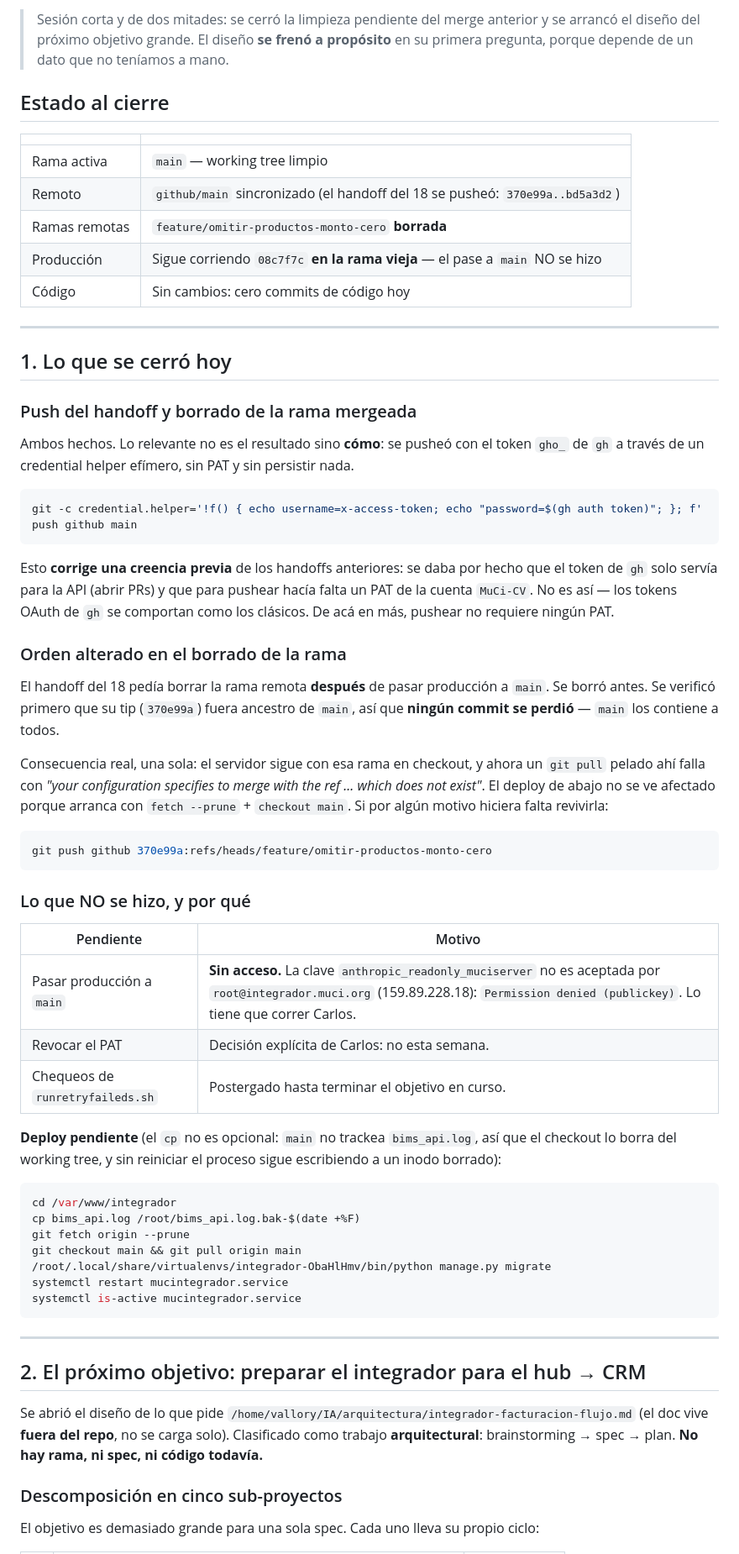
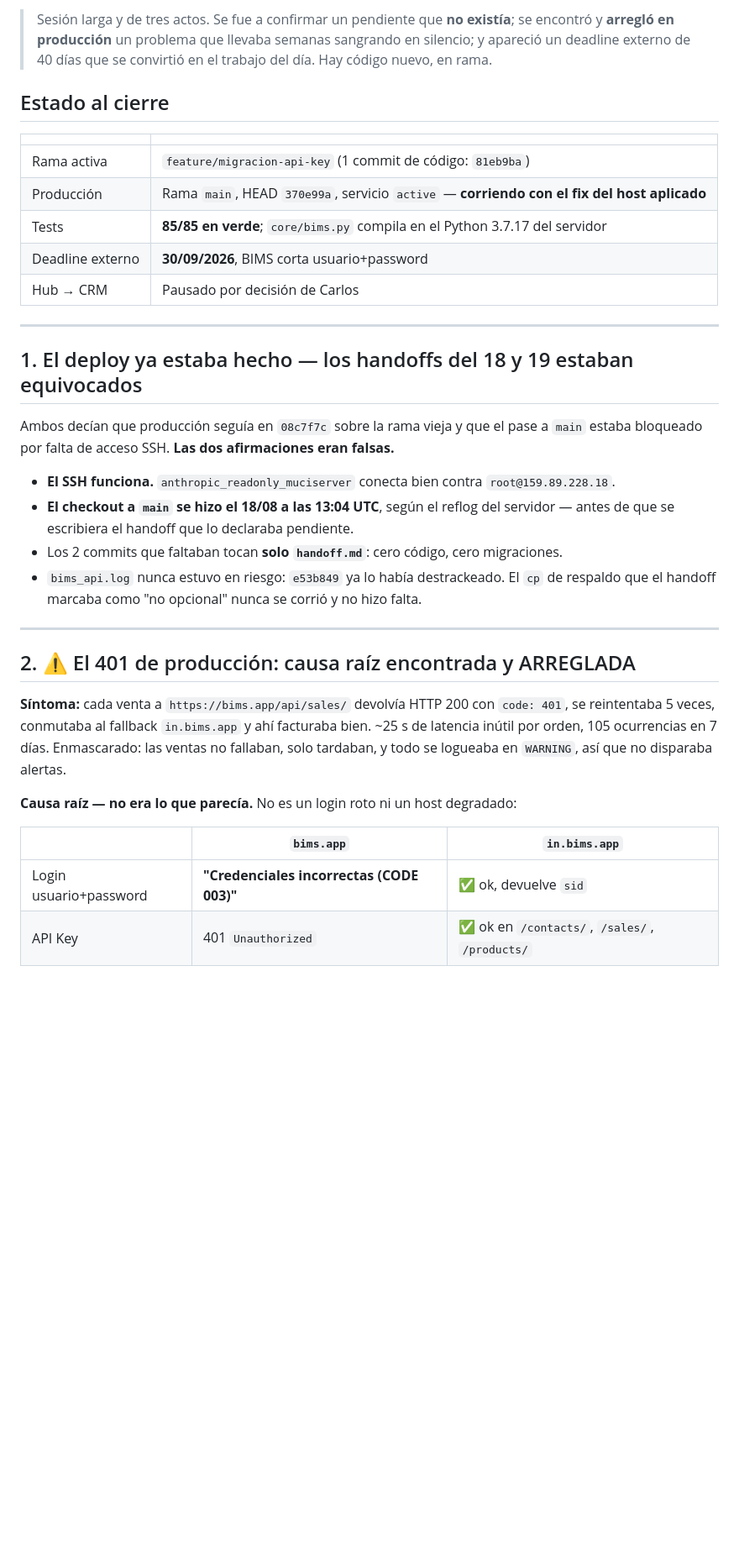
Before and after one commit to MuCi-CV/integrador-facturacion-electronica, a Markdown page: handoff.md, the part around one of its changes. Shown at 84% size. Drawn GitHub-style; blank space fills up the shorter version.

````diff
--- a/handoff.md
+++ b/handoff.md
@@ -2,81 +2,45 @@
 
-> Sesión corta y de dos mitades: se cerró la limpieza pendiente del merge anterior y se arrancó
-> el diseño del próximo objetivo grande. El diseño **se frenó a propósito** en su primera
-> pregunta, porque depende de un dato que no teníamos a mano.
+> Sesión larga y de tres actos. Se fue a confirmar un pendiente que **no existía**; se encontró y
+> **arregló en producción** un problema que llevaba semanas sangrando en silencio; y apareció un
+> deadline externo de 40 días que se convirtió en el trabajo del día. Hay código nuevo, en rama.
 
 ## Estado al cierre
 
 | | |
 |---|---|
-| Rama activa | `main` — working tree limpio |
-| Remoto | `github/main` sincronizado (el handoff del 18 se pusheó: `370e99a..bd5a3d2`) |
-| Ramas remotas | `feature/omitir-productos-monto-cero` **borrada** |
-| Producción | Sigue corriendo `08c7f7c` **en la rama vieja** — el pase a `main` NO se hizo |
-| Código | Sin cambios: cero commits de código hoy |
+| Rama activa | `feature/migracion-api-key` (1 commit de código: `81eb9ba`) |
+| Producción | Rama `main`, HEAD `370e99a`, servicio `active` — **corriendo con el fix del host aplicado** |
+| Tests | **85/85 en verde**; `core/bims.py` compila en el Python 3.7.17 del servidor |
+| Deadline externo | **30/09/2026**, BIMS corta usuario+password |
+| Hub → CRM | Pausado por decisión de Carlos |
 
 ---
 
-## 1. Lo que se cerró hoy
+## 1. El deploy ya estaba hecho — los handoffs del 18 y 19 estaban equivocados
 
-### Push del handoff y borrado de la rama mergeada
+Ambos decían que producción seguía en `08c7f7c` sobre la rama vieja y que el pase a `main` estaba
+bloqueado por falta de acceso SSH. **Las dos afirmaciones eran falsas.**
 
-Ambos hechos. Lo relevante no es el resultado sino **cómo**: se pusheó con el token `gho_` de
-`gh` a través de un credential helper efímero, sin PAT y sin persistir nada.
-
-```bash
-git -c credential.helper='!f() { echo username=x-access-token; echo "password=$(gh auth token)"; }; f' push github main
-```
-
-Esto **corrige una creencia previa** de los handoffs anteriores: se daba por hecho que el token de
-`gh` solo servía para la API (abrir PRs) y que para pushear hacía falta un PAT de la cuenta
-`MuCi-CV`. No es así — los tokens OAuth de `gh` se comportan como los clásicos. De acá en más,
-pushear no requiere ningún PAT.
-
-### Orden alterado en el borrado de la rama
-
-El handoff del 18 pedía borrar la rama remota **después** de pasar producción a `main`. Se borró
-antes. Se verificó primero que su tip (`370e99a`) fuera ancestro de `main`, así que **ningún commit
-se perdió** — `main` los contiene a todos.
-
-Consecuencia real, una sola: el servidor sigue con esa rama en checkout, y ahora un `git pull`
-pelado ahí falla con *"your configuration specifies to merge with the ref ... which does not
-exist"*. El deploy de abajo no se ve afectado porque arranca con `fetch --prune` + `checkout main`.
-Si por algún motivo hiciera falta revivirla:
-
-```bash
-git push github 370e99a:refs/heads/feature/omitir-productos-monto-cero
-```
-
-### Lo que NO se hizo, y por qué
-
-| Pendiente | Motivo |
-|---|---|
-| Pasar producción a `main` | **Sin acceso.** La clave `anthropic_readonly_muciserver` no es aceptada por `root@integrador.muci.org` (159.89.228.18): `Permission denied (publickey)`. Lo tiene que correr Carlos. |
-| Revocar el PAT | Decisión explícita de Carlos: no esta semana. |
-| Chequeos de `runretryfaileds.sh` | Postergado hasta terminar el objetivo en curso. |
-
-**Deploy pendiente** (el `cp` no es opcional: `main` no trackea `bims_api.log`, así que el checkout
-lo borra del working tree, y sin reiniciar el proceso sigue escribiendo a un inodo borrado):
-
-```bash
-cd /var/www/integrador
-cp bims_api.log /root/bims_api.log.bak-$(date +%F)
-git fetch origin --prune
-git checkout main && git pull origin main
-/root/.local/share/virtualenvs/integrador-ObaHlHmv/bin/python manage.py migrate
-systemctl restart mucintegrador.service
-systemctl is-active mucintegrador.service
-```
+- **El SSH funciona.** `anthropic_readonly_muciserver` conecta bien contra `root@159.89.228.18`.
+- **El checkout a `main` se hizo el 18/08 a las 13:04 UTC**, según el reflog del servidor — antes de
+  que se escribiera el handoff que lo declaraba pendiente.
+- Los 2 commits que faltaban tocan **solo `handoff.md`**: cero código, cero migraciones.
+- `bims_api.log` nunca estuvo en riesgo: `e53b849` ya lo había destrackeado. El `cp` de respaldo que
+  el handoff marcaba como "no opcional" nunca se corrió y no hizo falta.
 
 ---
 
-## 2. El próximo objetivo: preparar el integrador para el hub → CRM
+## 2. ⚠️ El 401 de producción: causa raíz encontrada y ARREGLADA
 
-Se abrió el diseño de lo que pide `/home/vallory/IA/arquitectura/integrador-facturacion-flujo.md`
-(el doc vive **fuera del repo**, no se carga solo). Clasificado como trabajo **arquitectural**:
-brainstorming → spec → plan. **No hay rama, ni spec, ni código todavía.**
+**Síntoma:** cada venta a `https://bims.app/api/sales/` devolvía HTTP 200 con `code: 401`, se
+reintentaba 5 veces, conmutaba al fallback `in.bims.app` y ahí facturaba bien. ~25 s de latencia
+inútil por orden, 105 ocurrencias en 7 días. Enmascarado: las ventas no fallaban, solo tardaban, y
+todo se logueaba en `WARNING`, así que no disparaba alertas.
 
-### Descomposición en cinco sub-proyectos
+**Causa raíz — no era lo que parecía.** No es un login roto ni un host degradado:
 
-El objetivo es demasiado grande para una sola spec. Cada uno lleva su propio ciclo:
+| | `bims.app` | `in.bims.app` |
+|---|---|---|
+| Login usuario+password | **"Credenciales incorrectas (CODE 003)"** | ✅ ok, devuelve `sid` |
+| API Key | 401 `Unauthorized` | ✅ ok en `/contacts/`, `/sales/`, `/products/` |
 
````
Also changed, not shown: other parts of handoff.md (+98 -52 lines).
